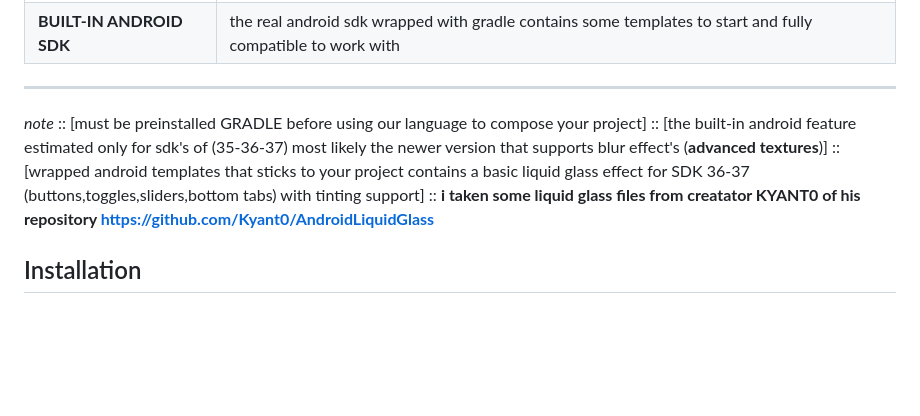
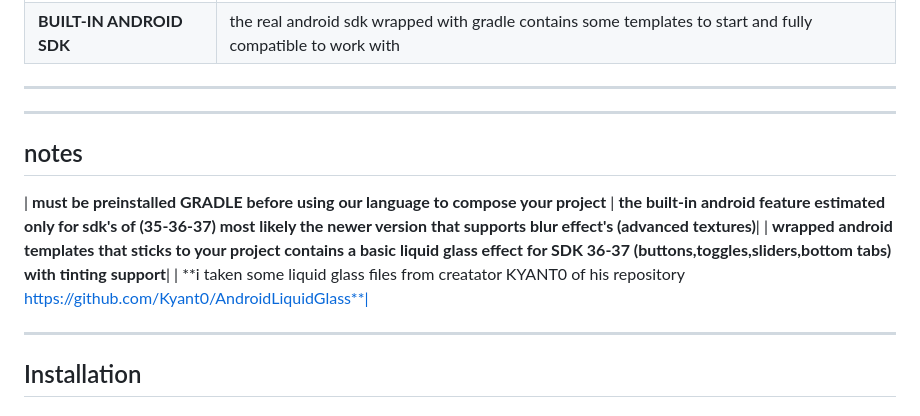
Before and after one commit to Nohat1337/FORGE, a Markdown page: README.md, the part around the change. Rendered like a GitHub page; blank space fills up the shorter version.

```diff
--- a/README.md
+++ b/README.md
@@ -39,12 +39,16 @@
 | **Cross-Platform** | Linux (all distros), Windows, macOS |
 | **BUILT-IN ANDROID SDK** |  the real android sdk wrapped with gradle contains some templates to start and fully compatible to work with
 ---
-*note*
-:: [must be preinstalled GRADLE before using our language to compose your project]
-:: [the built-in android feature estimated only for sdk's of (35-36-37) most likely the newer version that supports blur effect's (**advanced textures**)]
-:: [wrapped android templates that sticks to your project contains a basic liquid glass effect for SDK 36-37 (buttons,toggles,sliders,bottom tabs) with tinting support]
-:: **i taken some liquid glass files from creatator KYANT0 of his repository https://github.com/Kyant0/AndroidLiquidGlass**
 
+---
+## notes
+
+| **must be preinstalled GRADLE before using our language to compose your project**
+| **the built-in android feature estimated only for sdk's of (35-36-37) most likely the newer version that supports blur effect's (**advanced textures**)**|
+| **wrapped android templates that sticks to your project contains a basic liquid glass effect for SDK 36-37 (buttons,toggles,sliders,bottom tabs) with tinting support**|
+| **i taken some liquid glass files from creatator KYANT0 of his repository https://github.com/Kyant0/AndroidLiquidGlass**|
+
+---
 
 ## Installation
 
```
